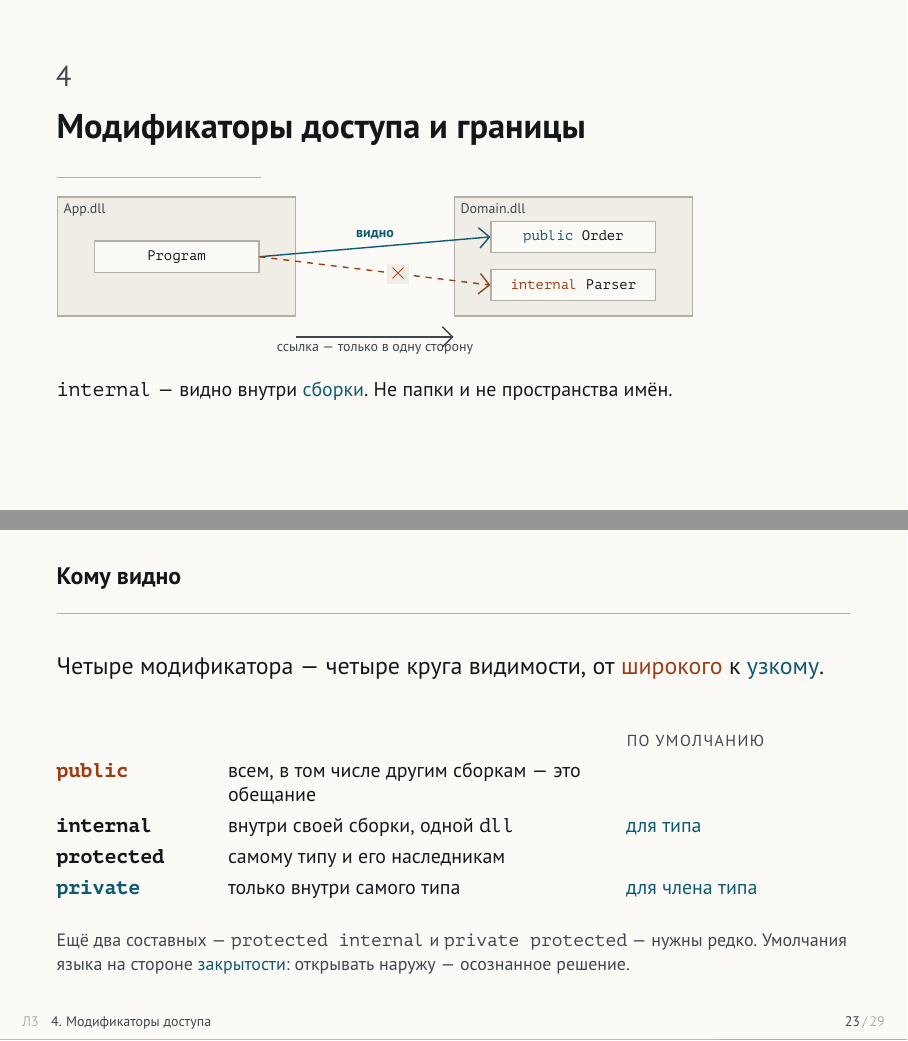
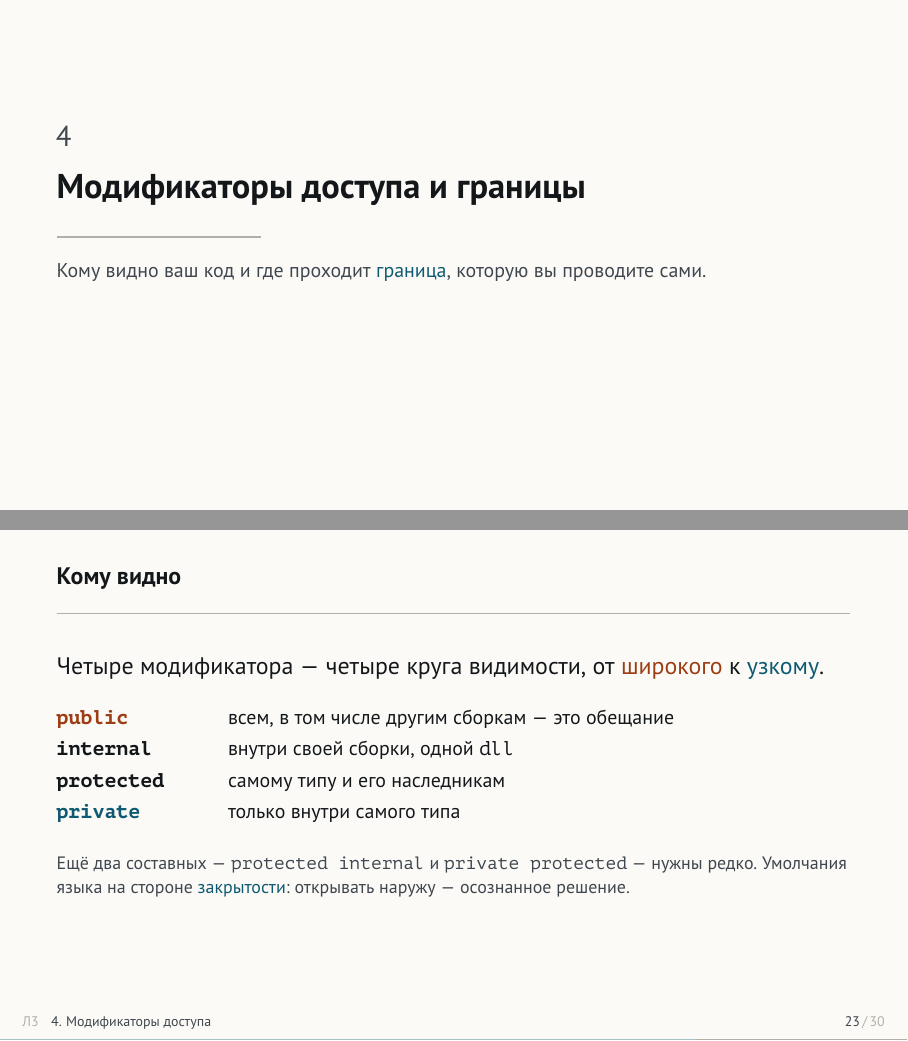
Before and after one commit to kudima03/talks, LaTeX slides (dotnet-course/ru/lectures/L03-csharp-philosophy/slides/L03-csharp-philosophy-slides.tex): pages 22 and 23 of 29 before the commit and pages 22 and 23 of 30 after it, joined at a grey line. Compiled offline with pdfLaTeX.

Commit message:
docs(L03): say boxing, and give the assembly boundary its own slide
The script and the boxing slide no longer call the boxed value a "box":
they say boxing and unboxing.

The section 4 opener is a plain title again. Its assembly diagram moves
to its own slide, "Граница сборки", which follows "Кому видно". That
slide loses its defaults column. Slide cues are renumbered (30).

Co-Authored-By: Claude Opus 5.5 <noreply@anthropic.com>

```diff
--- a/dotnet-course/ru/lectures/L03-csharp-philosophy/slides/L03-csharp-philosophy-slides.tex
+++ b/dotnet-course/ru/lectures/L03-csharp-philosophy/slides/L03-csharp-philosophy-slides.tex
@@ -645,8 +645,43 @@ Hello, World!
 \section{4. Модификаторы доступа}
 
 \begin{frame}[plain]
-  \sectionopener{4}{Модификаторы доступа и границы}{%
-    \normalcolor
+  \sectionopener{4}{Модификаторы доступа и границы}{Кому видно ваш
+    код и где проходит \hi{граница}, которую вы проводите сами.}
+\end{frame}
+\note{Бюджет: 8 минут. Слова, которые пишут перед каждым типом и членом,
+  не задумываясь. Задумаемся.}
+
+\begin{frame}{Кому видно}
+  \slidetop
+  \claim{Четыре модификатора --- четыре круга видимости, от
+    \lo{широкого} к \hi{узкому}.}
+
+  {\renewcommand{\arraystretch}{1.3}
+  \begin{tabular}{@{}p{2.6cm}>{\raggedright\arraybackslash}p{10.6cm}@{}}
+    \texttt{\textbf{\lo{public}}}    & всем, в том числе другим сборкам ---
+      это обещание \\
+    \texttt{\textbf{internal}}       & внутри своей сборки, одной
+      \texttt{dll} \\
+    \texttt{\textbf{protected}}      & самому типу и его наследникам \\
+    \texttt{\textbf{\hi{private}}}   & только внутри самого типа \\
+  \end{tabular}}
+
+  \slidegap
+  \aside{Ещё два составных --- \texttt{protected internal} и
+    \texttt{private protected} --- нужны редко. Умолчания языка на стороне
+    \hi{закрытости}: открывать наружу --- осознанное решение.}
+\end{frame}
+\note{Protected -- почти public, только для наследников, включая тех, кого
+  писали не вы: изменили protected-член -- сломали все подклассы. Public
+  -- обещание, что тип будет здесь с этой сигнатурой; internal -- свобода
+  переименовать и переписать. Дальше -- про internal подробно.}
+
+\begin{frame}{Граница сборки}
+  \slidetop
+  \claim{\texttt{internal} --- видно внутри \hi{сборки}. Не папки и не
+    пространства имён.}
+
+  \begin{center}
     \begin{tikzpicture}[font=\scriptsize,
       asm/.style={draw=hairline,line width=0.8pt,fill=codebg,
                   minimum height=2.1cm,minimum width=4.2cm},
@@ -668,45 +703,16 @@ Hello, World!
       \draw[ar,muted] ([yshift=-0.35cm]app.south east) --
         node[below,text=muted]{ссылка --- только в одну сторону}
         ([yshift=-0.35cm]dom.south west);
-    \end{tikzpicture}\par
-    \vspace{0.6em}
-    \texttt{internal} --- видно внутри \hi{сборки}. Не папки и не
-    пространства имён.}
+    \end{tikzpicture}
+  \end{center}
 \end{frame}
-\note{Бюджет: 8 минут. Вопрос в зал: что означает internal? <<Почти как
+\note{Вопрос в зал: что означает internal? <<Почти как
   private>> или <<внутри проекта>>? Второе ближе: внутри одной dll -- той
   самой сборки из прошлой лекции. Public -- обещание; internal -- свобода.
   По умолчанию всё internal: тип без модификатора -- internal, член --
   private. Настоящую границу проводит отдельный проект, а не папка. Тестам
   -- InternalsVisibleTo, Л15. И напомнить: модификаторы -- правила для
   компилятора, рефлексия достанет всё.}
-
-\begin{frame}{Кому видно}
-  \slidetop
-  \claim{Четыре модификатора --- четыре круга видимости, от
-    \lo{широкого} к \hi{узкому}.}
-
-  {\renewcommand{\arraystretch}{1.3}
-  \begin{tabular}{@{}p{2.6cm}>{\raggedright\arraybackslash}p{6.6cm}>{\raggedright\arraybackslash}p{4.0cm}@{}}
-    & & \eyebrow{по умолчанию} \\
-    \texttt{\textbf{\lo{public}}}    & всем, в том числе другим сборкам ---
-      это обещание & \\
-    \texttt{\textbf{internal}}       & внутри своей сборки, одной
-      \texttt{dll} & \hi{для типа} \\
-    \texttt{\textbf{protected}}      & самому типу и его наследникам & \\
-    \texttt{\textbf{\hi{private}}}   & только внутри самого типа &
-      \hi{для члена типа} \\
-  \end{tabular}}
-
-  \slidegap
-  \aside{Ещё два составных --- \texttt{protected internal} и
-    \texttt{private protected} --- нужны редко. Умолчания языка на стороне
-    \hi{закрытости}: открывать наружу --- осознанное решение.}
-\end{frame}
-\note{Protected -- почти public, только для наследников, включая тех, кого
-  писали не вы: изменили protected-член -- сломали все подклассы. Public
-  -- обещание, что тип будет здесь с этой сигнатурой; internal -- свобода
-  переименовать и переписать. Дальше -- про internal подробно.}
 
 \begin{frame}{Четыре слова --- четыре причины}
   \slidetop
```
Also changed, not shown: dotnet-course/ru/lecture-notes.md (+1 -1 lines), dotnet-course/ru/lectures/L03-csharp-philosophy/L03-csharp-philosophy.md (+16 -14 lines), dotnet-course/ru/lectures/L03-csharp-philosophy/slides/L03-csharp-philosophy-slides.tex (8 more changed lines).
